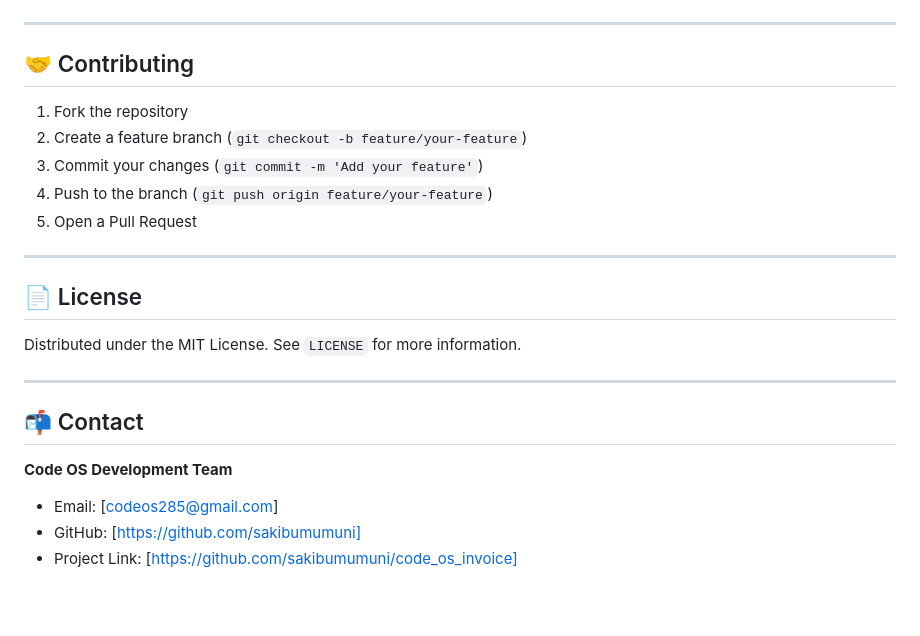
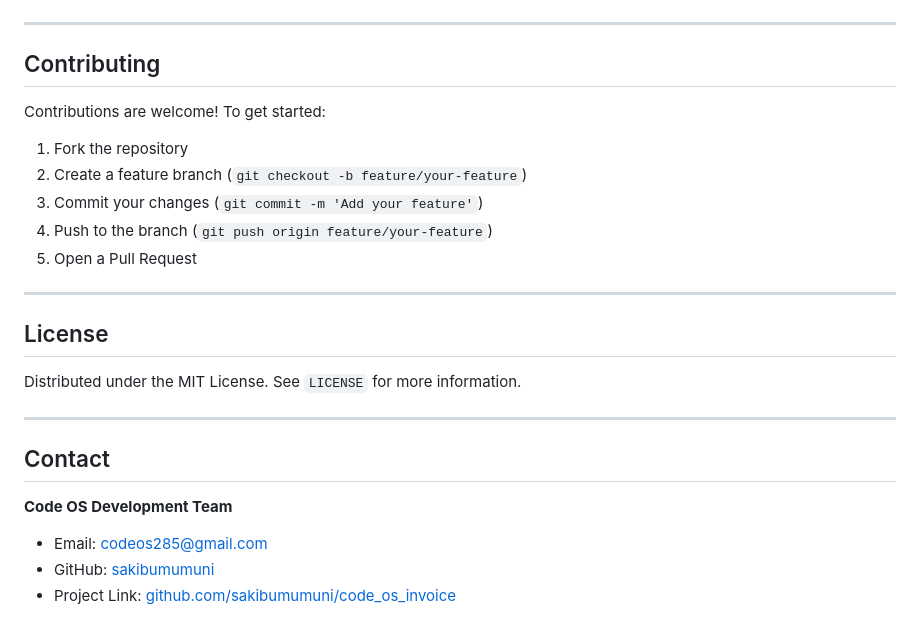
Before and after one commit to sakibumumuni/FruityFlicksInvoice, a Markdown page: README.md, the part around one of its changes. Rendered like a GitHub page; blank space fills up the shorter version.

```diff
--- a/README.md
+++ b/README.md
@@ -160,7 +166,9 @@ code-os-invoice/
 
 ---
 
-## 🤝 Contributing
+## Contributing
+
+Contributions are welcome! To get started:
 
 1. Fork the repository
 2. Create a feature branch (`git checkout -b feature/your-feature`)
@@ -170,16 +178,16 @@ code-os-invoice/
 
 ---
 
-## 📄 License
+## License
 
 Distributed under the MIT License. See `LICENSE` for more information.
 
 ---
 
-## 📬 Contact
+## Contact
 
 **Code OS Development Team**
 
-- Email: [codeos285@gmail.com]
-- GitHub: [https://github.com/sakibumumuni]
-- Project Link: [https://github.com/sakibumumuni/code_os_invoice]
+- Email: codeos285@gmail.com
+- GitHub: [sakibumumuni](https://github.com/sakibumumuni)
+- Project Link: [github.com/sakibumumuni/code_os_invoice](https://github.com/sakibumumuni/code_os_invoice)
```
Also changed, not shown: other parts of README.md (+77 -71 lines).
